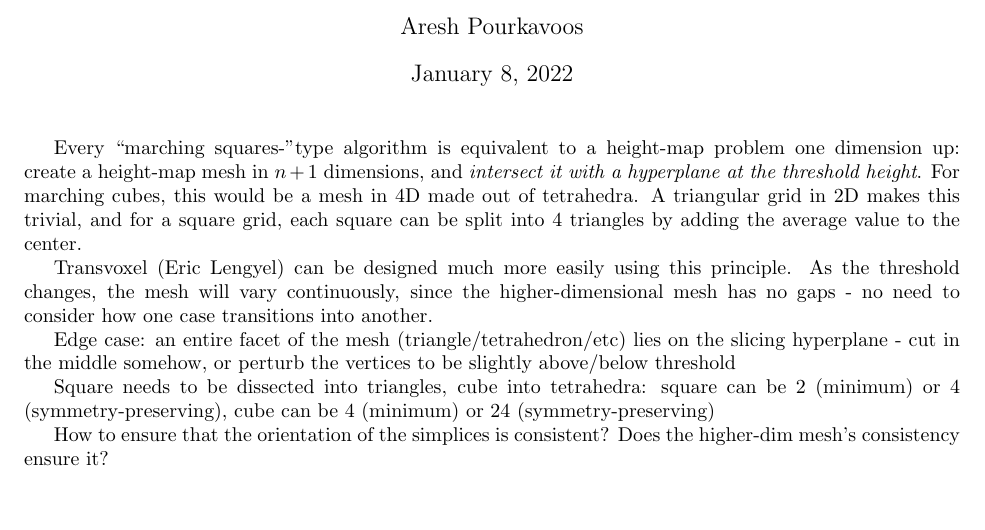
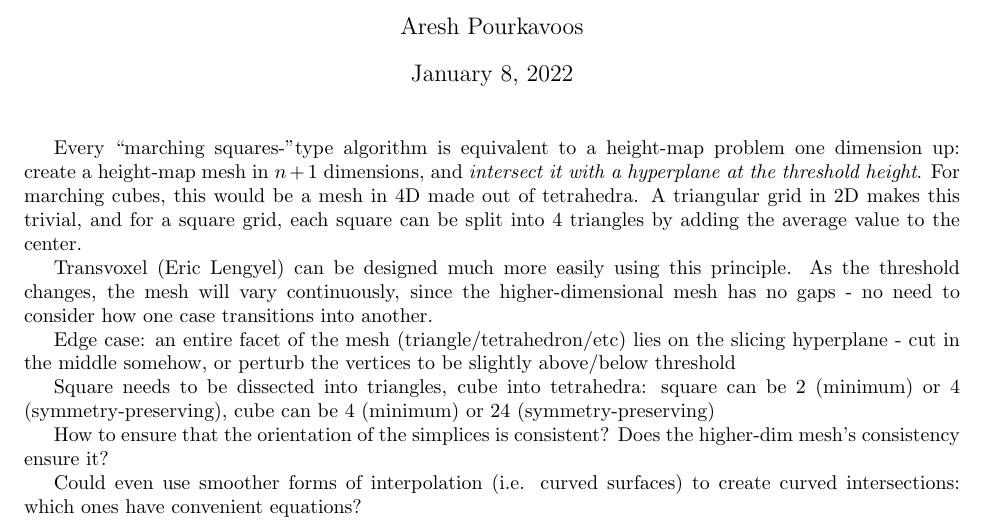
Before and after one commit to Mathtician/ideas, a LaTeX document (marching/marching.tex): part of the page, cut so that both start at the same text, the shorter picture padded with empty space. Compiled offline with pdfLaTeX.

Commit message:
Elaborated on marching cubes

```diff
--- a/marching/marching.tex
+++ b/marching/marching.tex
@@ -37,6 +37,10 @@ cube can be 4 (minimum) or 24 (symmetry-preserving)
 How to ensure that the orientation of the simplices is consistent?
 Does the higher-dim mesh's consistency ensure it?
 
+Could even use smoother forms of interpolation (i.e. curved surfaces)
+to create curved intersections:
+which ones have convenient equations?
+
 %% \begin{figure}[H]
 %%   \centering
 %%   \includegraphics[width=0.5\linewidth]{/home/a/d/images/z.jpeg}
```
Also changed, not shown: marching/marching.pdf.
